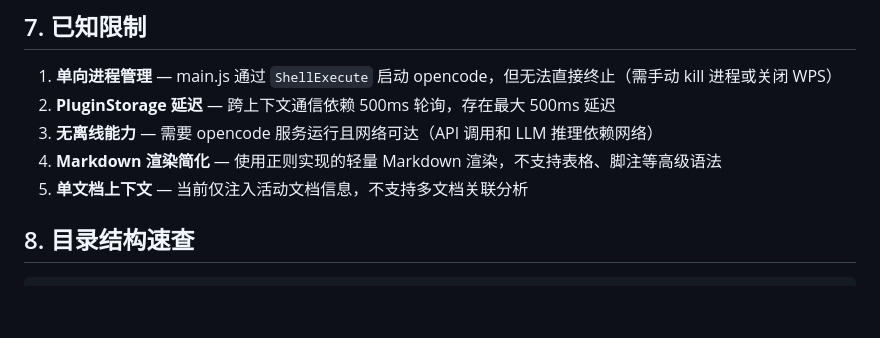
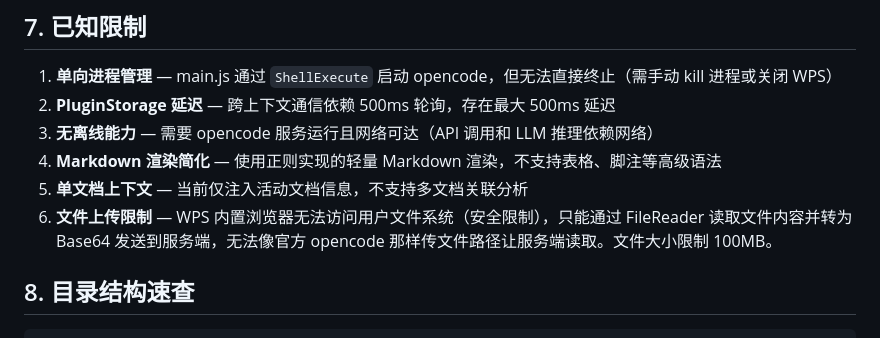
Before and after one commit to lnxsun/opencode-wps, a Markdown page: opencode-wps/DESIGN.md, the part around the change. Drawn GitHub-style; blank space fills up the shorter version.

Commit message:
docs: add file upload limitation to DESIGN.md

```diff
--- a/opencode-wps/DESIGN.md
+++ b/opencode-wps/DESIGN.md
@@ -419,6 +419,7 @@ WPS 内置浏览器基于 **Chrome 104**，以下特性不可使用：
 3. **无离线能力** — 需要 opencode 服务运行且网络可达（API 调用和 LLM 推理依赖网络）
 4. **Markdown 渲染简化** — 使用正则实现的轻量 Markdown 渲染，不支持表格、脚注等高级语法
 5. **单文档上下文** — 当前仅注入活动文档信息，不支持多文档关联分析
+6. **文件上传限制** — WPS 内置浏览器无法访问用户文件系统（安全限制），只能通过 FileReader 读取文件内容并转为 Base64 发送到服务端，无法像官方 opencode 那样传文件路径让服务端读取。文件大小限制 100MB。
 
 ## 8. 目录结构速查
 
```
